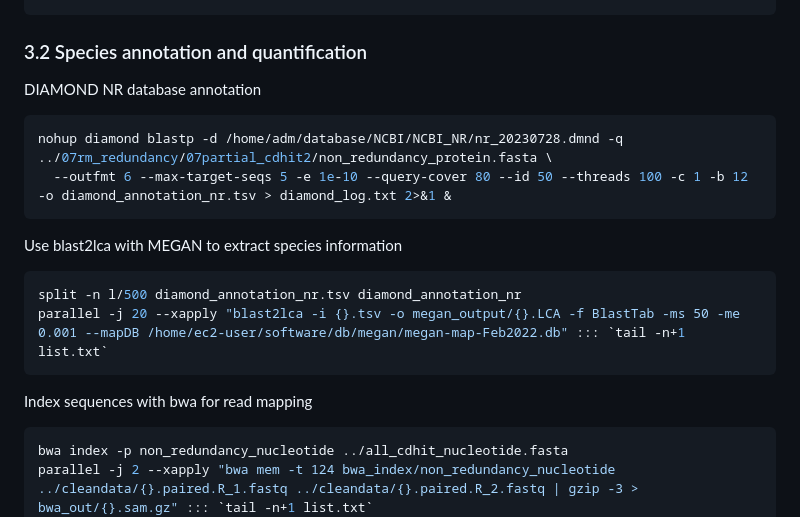
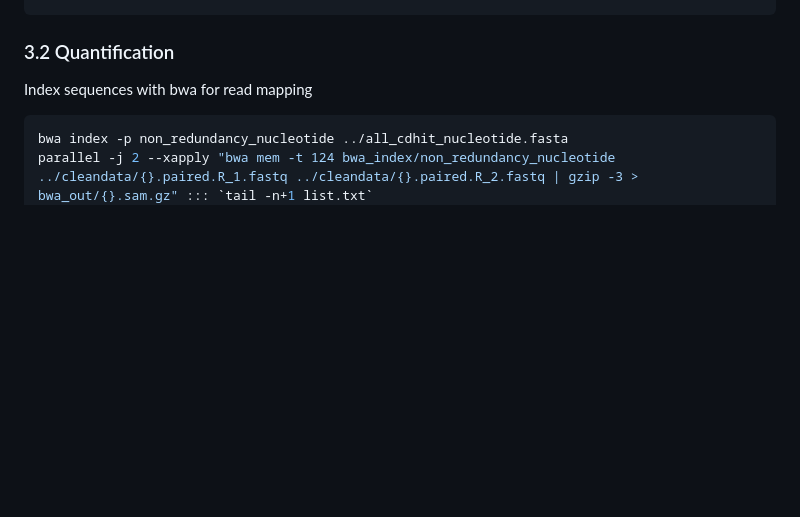
Before and after one commit to KJ-Ma/Rhythmic-and-Carbon-Fixation-Pathway, a Markdown page: Metagenomic pipeline/01-Non-redundant-gene-pipeline.md, the part around one of its changes. Drawn GitHub-style; blank space fills up the shorter version.

````diff
--- a/Metagenomic pipeline/01-Non-redundant-gene-pipeline.md
+++ b/Metagenomic pipeline/01-Non-redundant-gene-pipeline.md
@@ -78,18 +78,8 @@ done
 parallel -j 1 --xapply "cat protein_temp/{}_protein.fasta >> 07partial_cdhit2/all_protein.fasta" ::: `tail -n+1 ../list.txt`
 seqkit grep -n -f non_redundancy_gene_list.txt all_protein.fasta > non_redundancy_protein.fasta
 ```
-### 3.2 Species annotation and quantification
+### 3.2 Quantification
 
-DIAMOND NR database annotation
-```sh
-nohup diamond blastp -d /home/adm/database/NCBI/NCBI_NR/nr_20230728.dmnd -q ../07rm_redundancy/07partial_cdhit2/non_redundancy_protein.fasta \
-  --outfmt 6 --max-target-seqs 5 -e 1e-10 --query-cover 80 --id 50 --threads 100 -c 1 -b 12 -o diamond_annotation_nr.tsv > diamond_log.txt 2>&1 &
-```
-Use blast2lca with MEGAN to extract species information
-```sh
-split -n l/500 diamond_annotation_nr.tsv diamond_annotation_nr
-parallel -j 20 --xapply "blast2lca -i {}.tsv -o megan_output/{}.LCA -f BlastTab -ms 50 -me 0.001 --mapDB /home/ec2-user/software/db/megan/megan-map-Feb2022.db" ::: `tail -n+1 list.txt`
-```
 Index sequences with bwa for read mapping
 ```sh
 bwa index -p non_redundancy_nucleotide ../all_cdhit_nucleotide.fasta
````
Also changed, not shown: other parts of Metagenomic pipeline/01-Non-redundant-gene-pipeline.md (+41 -0 lines).
